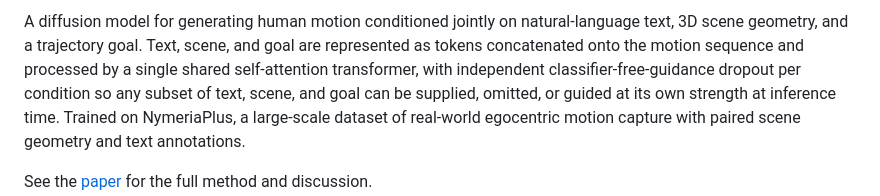
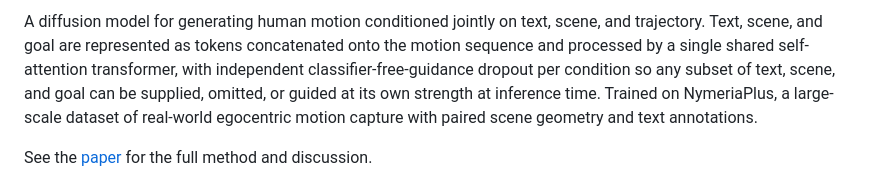
Before and after one commit to LucasPilla/3d-scanning-and-spatial-learning, a Markdown page: README.md, the part around the change printed below. Drawn GitHub-style.

```diff
--- a/README.md
+++ b/README.md
@@ -6,6 +6,5 @@
 
-A diffusion model for generating human motion conditioned jointly on
-natural-language text, 3D scene geometry, and a trajectory goal. Text,
+A diffusion model for generating human motion conditioned jointly on text, scene, and trajectory. Text,
 scene, and goal are represented as tokens concatenated onto the motion
 sequence and processed by a single shared self-attention transformer,
 with independent classifier-free-guidance dropout per condition so any
```
Also changed, not shown: other parts of README.md (+1 -1 lines), assets/teaser.jpg.
